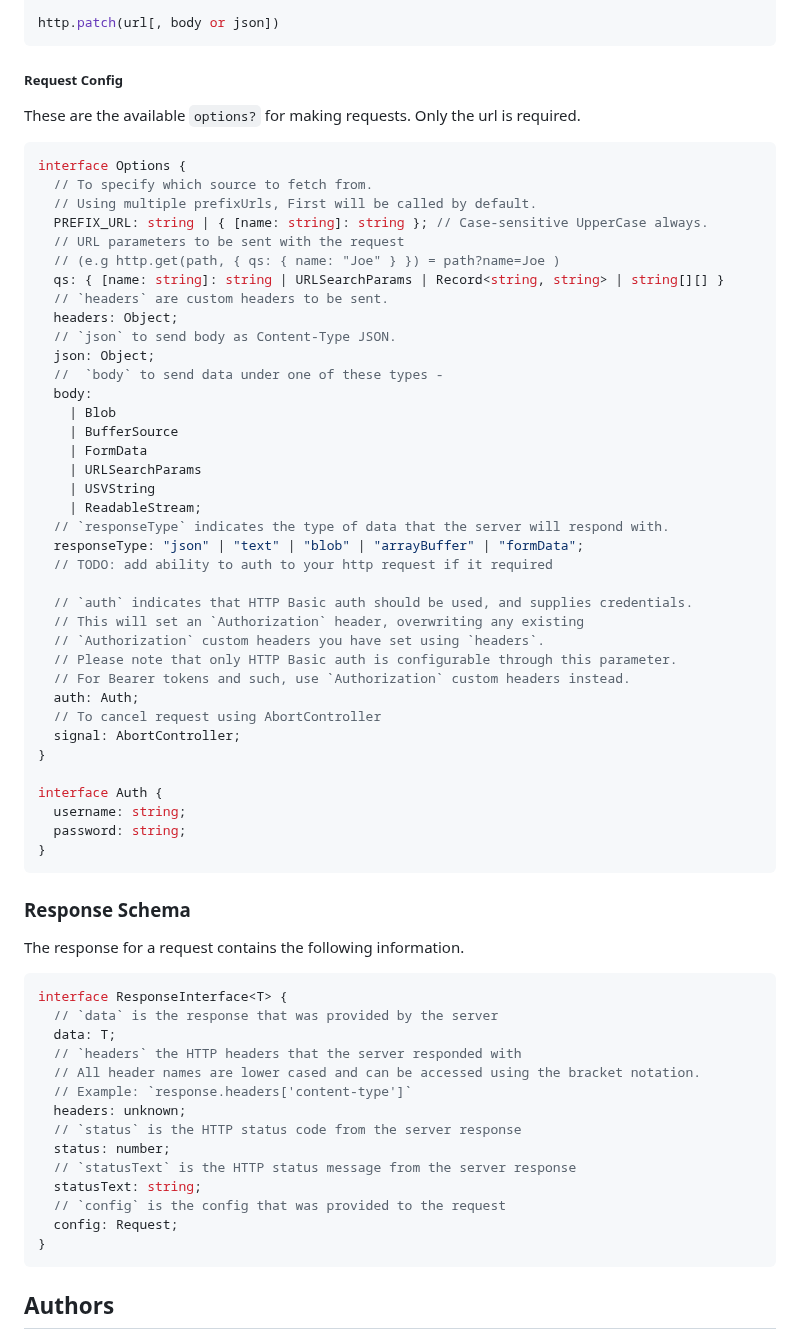
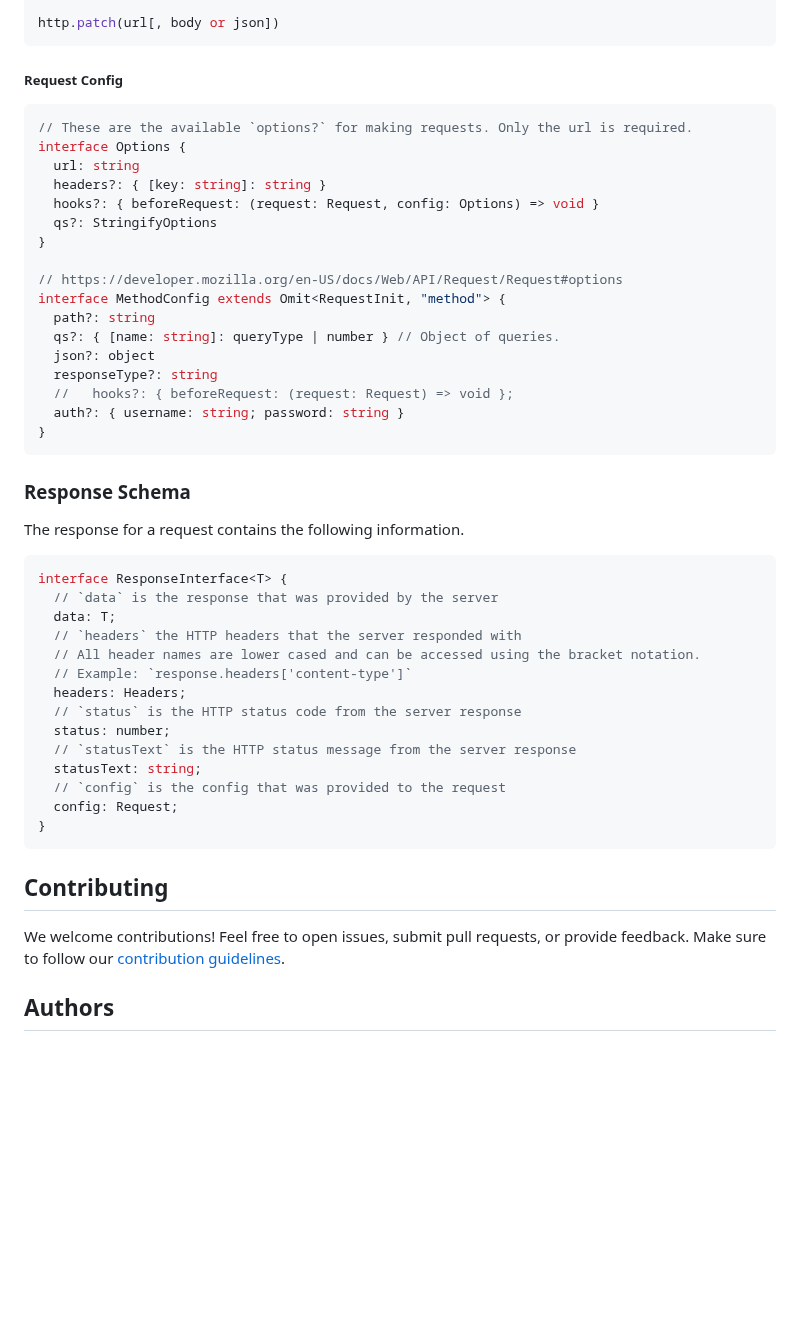
Before and after one commit to FxOmar/Nixify, a Markdown page: README.md, the part around one of its changes. GitHub-like rendering; blank space fills up the shorter version.

````diff
--- a/README.md
+++ b/README.md
@@ -160,45 +204,24 @@ http.patch(url[, body or json])
 
 ##### Request Config
 
-These are the available `options?` for making requests. Only the url is required.
 
 ```typescript
+// These are the available `options?` for making requests. Only the url is required.
 interface Options {
-  // To specify which source to fetch from.
-  // Using multiple prefixUrls, First will be called by default.
-  PREFIX_URL: string | { [name: string]: string }; // Case-sensitive UpperCase always.
-  // URL parameters to be sent with the request
-  // (e.g http.get(path, { qs: { name: "Joe" } }) = path?name=Joe )
-  qs: { [name: string]: string | URLSearchParams | Record<string, string> | string[][] }
-  // `headers` are custom headers to be sent.
-  headers: Object;
-  // `json` to send body as Content-Type JSON.
-  json: Object;
-  //  `body` to send data under one of these types -
-  body:
-    | Blob
-    | BufferSource
-    | FormData
-    | URLSearchParams
-    | USVString
-    | ReadableStream;
-  // `responseType` indicates the type of data that the server will respond with.
-  responseType: "json" | "text" | "blob" | "arrayBuffer" | "formData";
-  // TODO: add ability to auth to your http request if it required
-
-  // `auth` indicates that HTTP Basic auth should be used, and supplies credentials.
-  // This will set an `Authorization` header, overwriting any existing
-  // `Authorization` custom headers you have set using `headers`.
-  // Please note that only HTTP Basic auth is configurable through this parameter.
-  // For Bearer tokens and such, use `Authorization` custom headers instead.
-  auth: Auth;
-  // To cancel request using AbortController
-  signal: AbortController;
+  url: string
+  headers?: { [key: string]: string }
+  hooks?: { beforeRequest: (request: Request, config: Options) => void }
+  qs?: StringifyOptions
 }
 
-interface Auth {
-  username: string;
-  password: string;
+// https://developer.mozilla.org/en-US/docs/Web/API/Request/Request#options
+interface MethodConfig extends Omit<RequestInit, "method"> {
+  path?: string
+  qs?: { [name: string]: queryType | number } // Object of queries.
+  json?: object
+  responseType?: string
+  //   hooks?: { beforeRequest: (request: Request) => void };
+  auth?: { username: string; password: string }
 }
 ```
 
@@ -213,7 +236,7 @@ interface ResponseInterface<T> {
   // `headers` the HTTP headers that the server responded with
   // All header names are lower cased and can be accessed using the bracket notation.
   // Example: `response.headers['content-type']`
-  headers: unknown;
+  headers: Headers;
   // `status` is the HTTP status code from the server response
   status: number;
   // `statusText` is the HTTP status message from the server response
@@ -223,4 +246,9 @@ interface ResponseInterface<T> {
 }
 ```
 
+## Contributing
+
+We welcome contributions! Feel free to open issues, submit pull requests, or provide feedback. Make sure to follow our [contribution guidelines](CONTRIBUTING.md).
+
+
 ## Authors
````
Also changed, not shown: other parts of README.md (+152 -105 lines).
